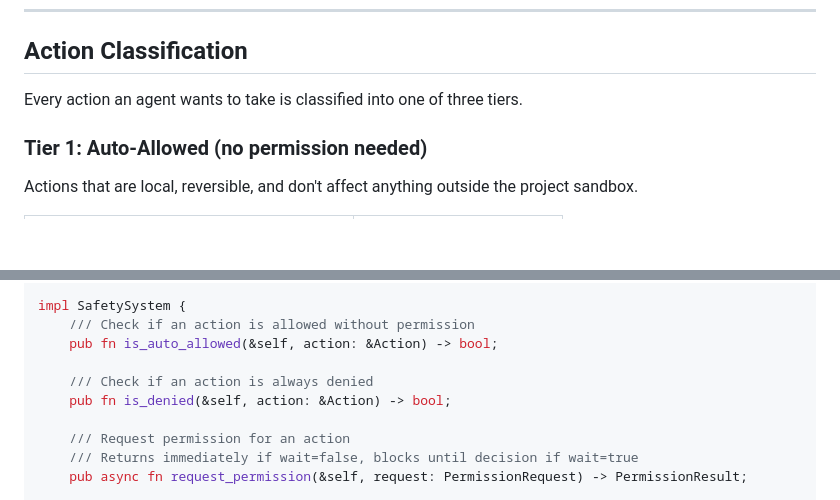
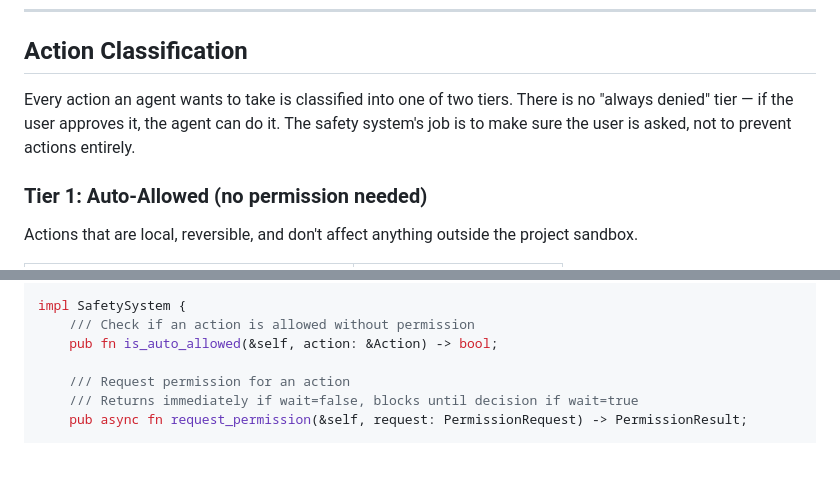
Before and after one commit to iamrohithrnair/minnal, a Markdown page: docs/SAFETY_SYSTEM.md, 2 parts joined by grey strips. Rendered like a GitHub page; blank space fills up the shorter version.

```diff
--- a/docs/SAFETY_SYSTEM.md
+++ b/docs/SAFETY_SYSTEM.md
@@ -86,7 +82,7 @@ graph TB
 
 ## Action Classification
 
-Every action an agent wants to take is classified into one of three tiers.
+Every action an agent wants to take is classified into one of two tiers. There is no "always denied" tier — if the user approves it, the agent can do it. The safety system's job is to make sure the user is asked, not to prevent actions entirely.
 
 ### Tier 1: Auto-Allowed (no permission needed)
 
@@ -478,9 +463,6 @@ impl SafetySystem {
     /// Check if an action is allowed without permission
     pub fn is_auto_allowed(&self, action: &Action) -> bool;
 
-    /// Check if an action is always denied
-    pub fn is_denied(&self, action: &Action) -> bool;
-
     /// Request permission for an action
     /// Returns immediately if wait=false, blocks until decision if wait=true
     pub async fn request_permission(&self, request: PermissionRequest) -> PermissionResult;
```
Also changed, not shown: other parts of docs/SAFETY_SYSTEM.md (+6 -21 lines).
